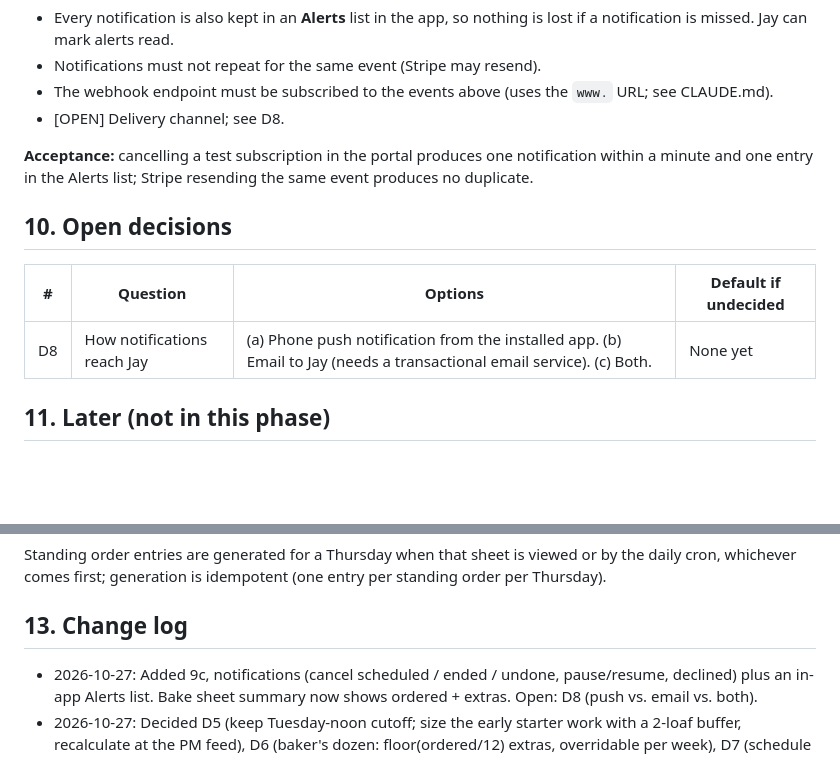
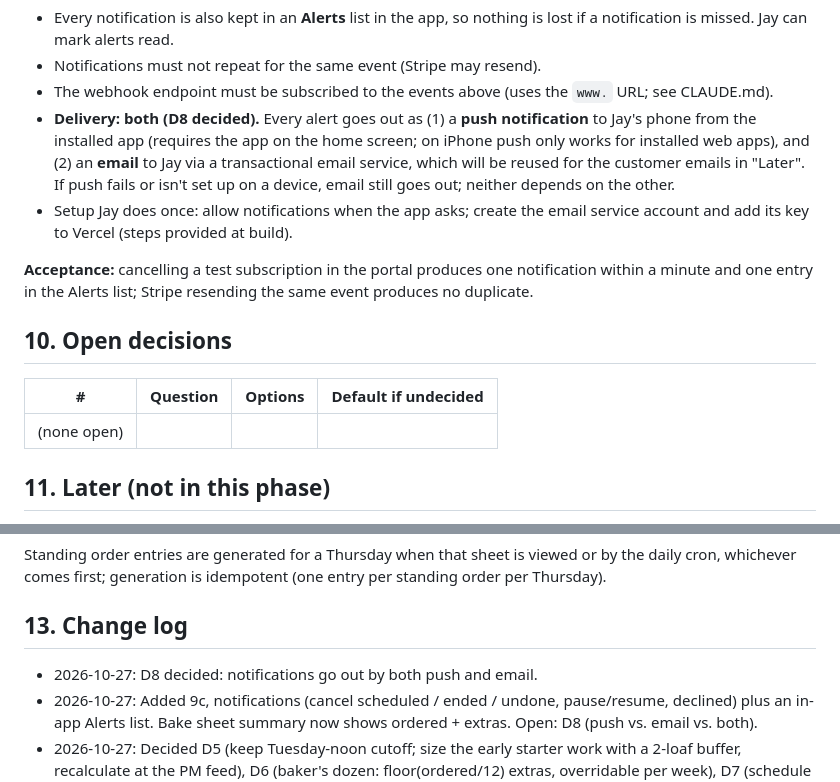
Before and after one commit to justinrush9/justbread-site, a Markdown page: SPEC.md, 2 parts joined by grey strips. Rendered like a GitHub page; blank space fills up the shorter version.

Commit message:
SPEC: D8 decided, alerts by push and email
Co-Authored-By: Claude Opus 5.5 <noreply@anthropic.com>
Claude-Session: https://claude.ai/code/session_01BroUzuAAJyffYTBcoKmR5X

```diff
--- a/SPEC.md
+++ b/SPEC.md
@@ -316,7 +316,14 @@ Jay is notified when:
 - Notifications must not repeat for the same event (Stripe may resend).
 - The webhook endpoint must be subscribed to the events above (uses the
   `www.` URL; see CLAUDE.md).
-- [OPEN] Delivery channel; see D8.
+- **Delivery: both (D8 decided).** Every alert goes out as (1) a **push
+  notification** to Jay's phone from the installed app (requires the app on
+  the home screen; on iPhone push only works for installed web apps), and
+  (2) an **email** to Jay via a transactional email service, which will be
+  reused for the customer emails in "Later". If push fails or isn't set up
+  on a device, email still goes out; neither depends on the other.
+- Setup Jay does once: allow notifications when the app asks; create the
+  email service account and add its key to Vercel (steps provided at build).
 
 **Acceptance:** cancelling a test subscription in the portal produces one
 notification within a minute and one entry in the Alerts list; Stripe
@@ -326,7 +333,7 @@ resending the same event produces no duplicate.
 
 | # | Question | Options | Default if undecided |
 |---|---|---|---|
-| D8 | How notifications reach Jay | (a) Phone push notification from the installed app. (b) Email to Jay (needs a transactional email service). (c) Both. | None yet |
+| (none open) | | | |
 
 ## 11. Later (not in this phase)
 
@@ -366,6 +373,7 @@ entry per standing order per Thursday).
 
 ## 13. Change log
 
+- 2026-10-27: D8 decided: notifications go out by both push and email.
 - 2026-10-27: Added 9c, notifications (cancel scheduled / ended / undone,
   pause/resume, declined) plus an in-app Alerts list. Bake sheet summary now
   shows ordered + extras. Open: D8 (push vs. email vs. both).
```
